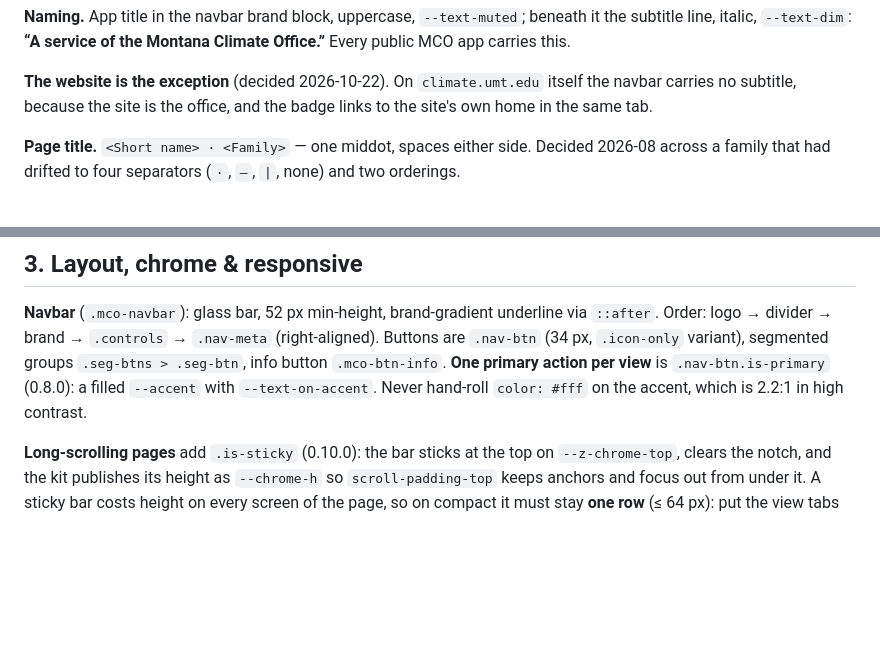
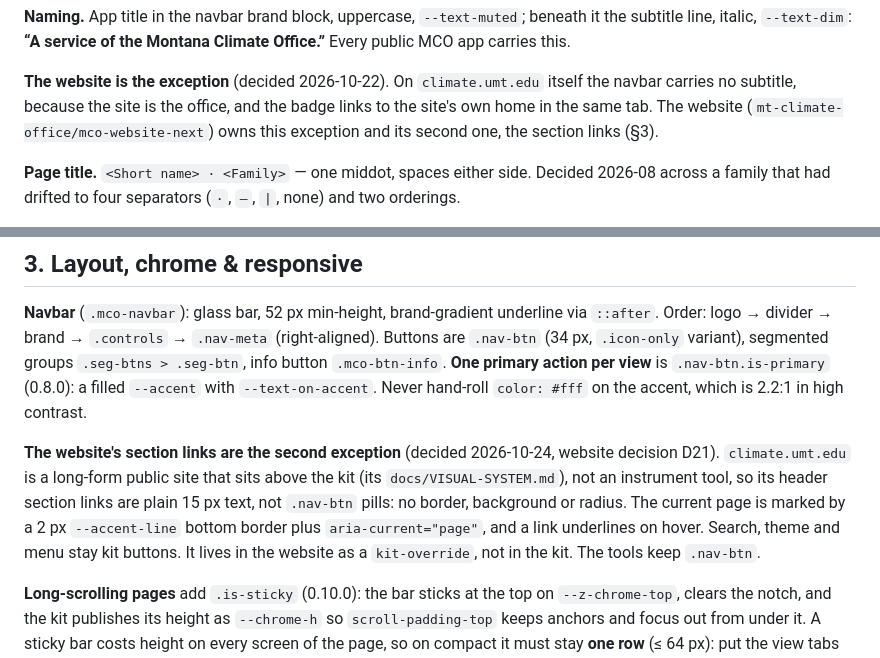
Before and after one commit to mt-climate-office/mco-web-style, a Markdown page: HOUSE-STYLE.md, 2 parts joined by grey strips. Rendered like a GitHub page; blank space fills up the shorter version.

Commit message:
HOUSE-STYLE: the website's second navbar exception (section links)
Records the owner's 24 Oct 2026 decision (website D21): climate.umt.edu's
header section links are plain 15px text, not .nav-btn pills. The current
page gets a 2px --accent-line rule and aria-current, and links underline on
hover. Search, theme and menu stay kit buttons. It is a site kit-override.
The 22 Oct exception (no subtitle, badge links home; #60) now names its
owner and points to this one.

Docs only; no published byte changes, no release.

Co-Authored-By: Claude Opus 5.5 <noreply@anthropic.com>

```diff
--- a/HOUSE-STYLE.md
+++ b/HOUSE-STYLE.md
@@ -57,7 +57,9 @@ beneath it the subtitle line, italic, `--text-dim`:
 
 **The website is the exception** (decided 2026-10-22). On `climate.umt.edu`
 itself the navbar carries no subtitle, because the site is the office, and the
-badge links to the site's own home in the same tab.
+badge links to the site's own home in the same tab. The website
+(`mt-climate-office/mco-website-next`) owns this exception and its second
+one, the section links (§3).
 
 **Page title.** `<Short name> · <Family>` — one middot, spaces either side.
 Decided 2026-08 across a family that had drifted to four separators (`·`, `—`,
@@ -199,6 +201,16 @@ variant), segmented groups `.seg-btns > .seg-btn`, info button `.mco-btn-info`.
 **One primary action per view** is `.nav-btn.is-primary` (0.8.0): a filled
 `--accent` with `--text-on-accent`. Never hand-roll `color: #fff` on the
 accent, which is 2.2:1 in high contrast.
+
+**The website's section links are the second exception** (decided
+2026-10-24, website decision D21). `climate.umt.edu` is a long-form public
+site that sits above the kit (its `docs/VISUAL-SYSTEM.md`), not an
+instrument tool, so its header section links are plain 15 px text, not
+`.nav-btn` pills: no border, background or radius. The current page is
+marked by a 2 px `--accent-line` bottom border plus `aria-current="page"`,
+and a link underlines on hover. Search, theme and menu stay kit buttons.
+It lives in the website as a `kit-override`, not in the kit. The tools keep
+`.nav-btn`.
 
 **Long-scrolling pages** add `.is-sticky` (0.10.0): the bar sticks at the
 top on `--z-chrome-top`, clears the notch, and the kit publishes its height
```
